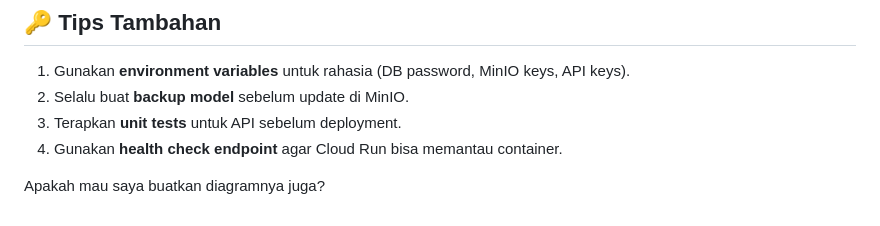
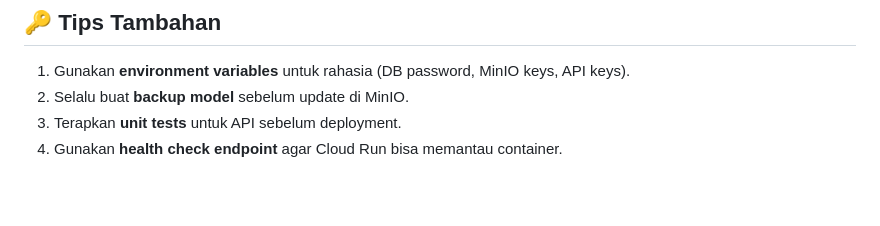
Before and after one commit to Muhammad-Ikhwan-Fathulloh/Model-Sentiment-Analysis-Google-Cloud-Deployment, a Markdown page: README.md, the part around the change. Drawn GitHub-style; blank space fills up the shorter version.

```diff
--- a/README.md
+++ b/README.md
@@ -242,5 +242,3 @@ latest_model = minio_client.list_objects('models', prefix='sentiment_model')
 2. Selalu buat **backup model** sebelum update di MinIO.
 3. Terapkan **unit tests** untuk API sebelum deployment.
 4. Gunakan **health check endpoint** agar Cloud Run bisa memantau container.
-
-Apakah mau saya buatkan diagramnya juga?
```
